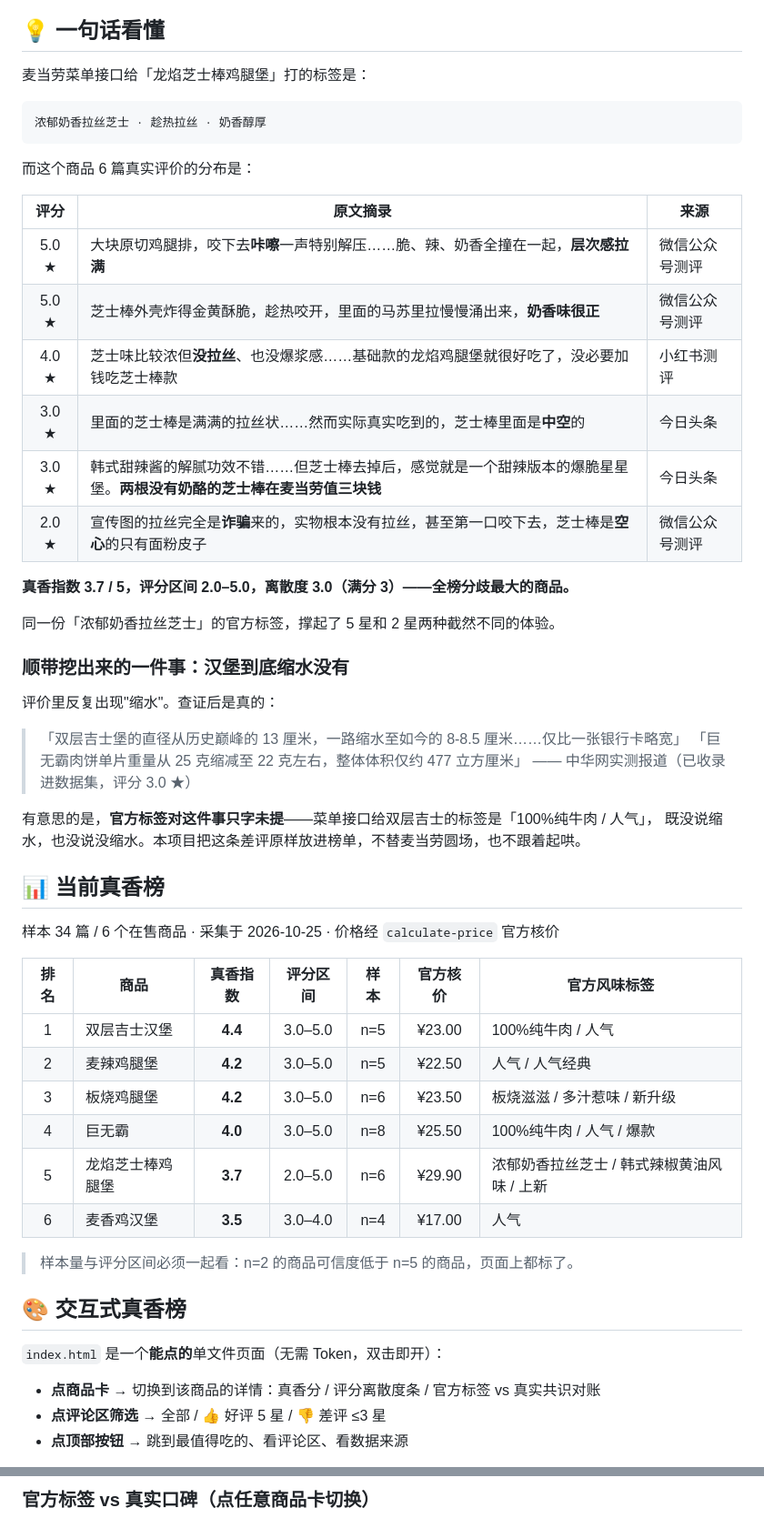
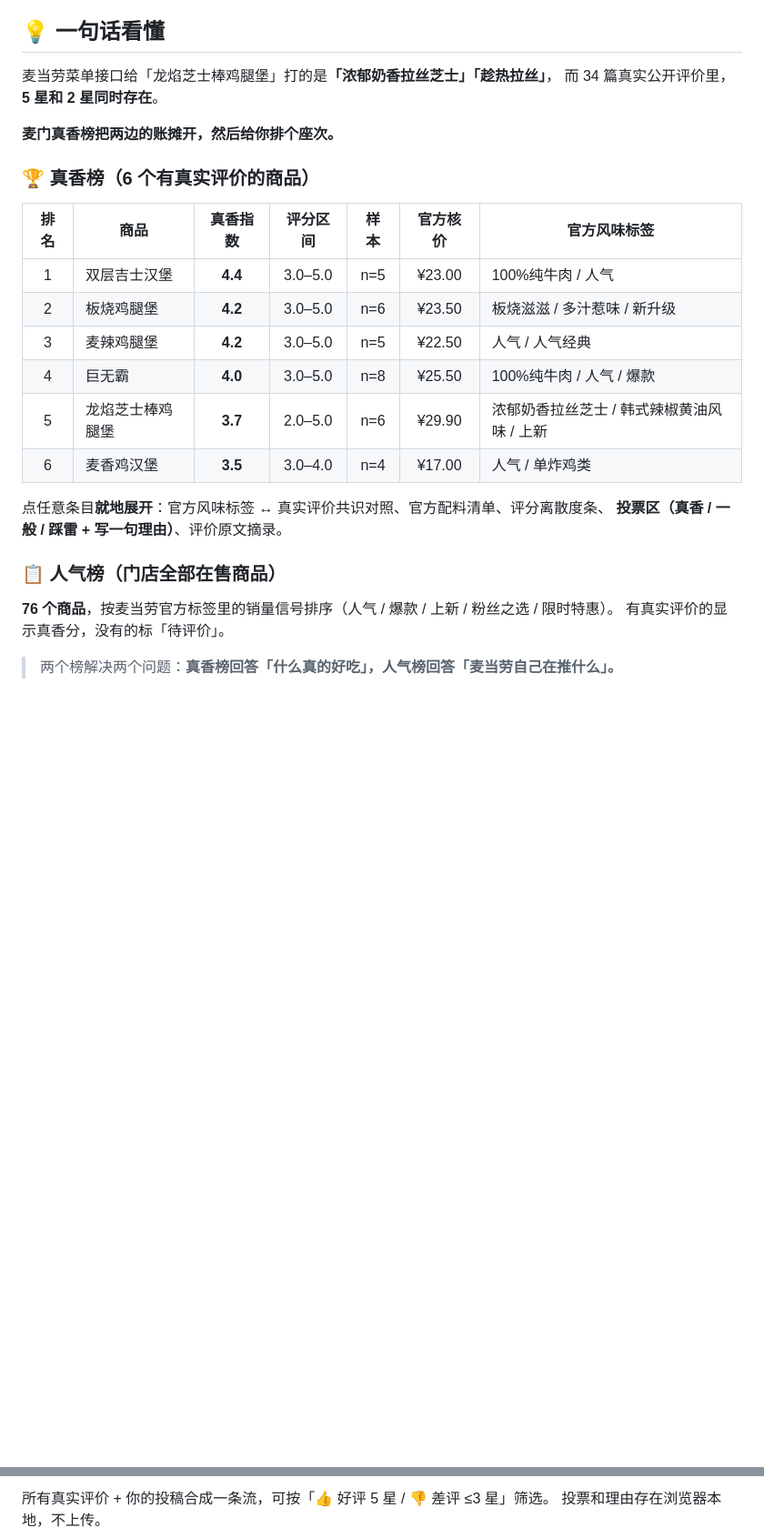
Before and after one commit to zmz-beijita/mcd-flavor-index, a Markdown page: README.md, 2 parts joined by grey strips. Shown at 91% size. Rendered like a GitHub page; blank space fills up the shorter version.

Commit message:
chore: update README.md

````diff
--- a/README.md
+++ b/README.md
@@ -43,58 +43,29 @@
 
 ## 💡 一句话看懂
 
-麦当劳菜单接口给「龙焰芝士棒鸡腿堡」打的标签是：
+麦当劳菜单接口给「龙焰芝士棒鸡腿堡」打的是<b>「浓郁奶香拉丝芝士」「趁热拉丝」</b>，
+而 34 篇真实公开评价里，<b>5 星和 2 星同时存在</b>。
 
-```
-浓郁奶香拉丝芝士 · 趁热拉丝 · 奶香醇厚
-```
+**麦门真香榜把两边的账摊开，然后给你排个座次。**
 
-而这个商品 6 篇真实评价的分布是：
-
-| 评分 | 原文摘录 | 来源 |
-|:--:|---|---|
-| 5.0 ★ | 大块原切鸡腿排，咬下去**咔嚓**一声特别解压……脆、辣、奶香全撞在一起，**层次感拉满** | 微信公众号测评 |
-| 5.0 ★ | 芝士棒外壳炸得金黄酥脆，趁热咬开，里面的马苏里拉慢慢涌出来，**奶香味很正** | 微信公众号测评 |
-| 4.0 ★ | 芝士味比较浓但**没拉丝**、也没爆浆感……基础款的龙焰鸡腿堡就很好吃了，没必要加钱吃芝士棒款 | 小红书测评 |
-| 3.0 ★ | 里面的芝士棒是满满的拉丝状……然而实际真实吃到的，芝士棒里面是**中空**的 | 今日头条 |
-| 3.0 ★ | 韩式甜辣酱的解腻功效不错……但芝士棒去掉后，感觉就是一个甜辣版本的爆脆星星堡。**两根没有奶酪的芝士棒在麦当劳值三块钱** | 今日头条 |
-| 2.0 ★ | 宣传图的拉丝完全是**诈骗**来的，实物根本没有拉丝，甚至第一口咬下去，芝士棒是**空心**的只有面粉皮子 | 微信公众号测评 |
-
-**真香指数 3.7 / 5，评分区间 2.0–5.0，离散度 3.0（满分 3）——全榜分歧最大的商品。**
-
-同一份「浓郁奶香拉丝芝士」的官方标签，撑起了 5 星和 2 星两种截然不同的体验。
-
-### 顺带挖出来的一件事：汉堡到底缩水没有
-
-评价里反复出现"缩水"。查证后是真的：
-
-> 「双层吉士堡的直径从历史巅峰的 13 厘米，一路缩水至如今的 8-8.5 厘米……仅比一张银行卡略宽」
-> 「巨无霸肉饼单片重量从 25 克缩减至 22 克左右，整体体积仅约 477 立方厘米」
-> —— 中华网实测报道（已收录进数据集，评分 3.0 ★）
-
-有意思的是，**官方标签对这件事只字未提**——菜单接口给双层吉士的标签是「100%纯牛肉 / 人气」，
-既没说缩水，也没说没缩水。本项目把这条差评原样放进榜单，不替麦当劳圆场，也不跟着起哄。
-
-## 📊 当前真香榜
-
-样本 34 篇 / 6 个在售商品 · 采集于 2026-10-25 · 价格经 `calculate-price` 官方核价
+### 🏆 真香榜（6 个有真实评价的商品）
 
 | 排名 | 商品 | 真香指数 | 评分区间 | 样本 | 官方核价 | 官方风味标签 |
 |:--:|---|:--:|:--:|:--:|:--:|---|
 | 1 | 双层吉士汉堡 | **4.4** | 3.0–5.0 | n=5 | ¥23.00 | 100%纯牛肉 / 人气 |
-| 2 | 麦辣鸡腿堡 | **4.2** | 3.0–5.0 | n=5 | ¥22.50 | 人气 / 人气经典 |
-| 3 | 板烧鸡腿堡 | **4.2** | 3.0–5.0 | n=6 | ¥23.50 | 板烧滋滋 / 多汁惹味 / 新升级 |
+| 2 | 板烧鸡腿堡 | **4.2** | 3.0–5.0 | n=6 | ¥23.50 | 板烧滋滋 / 多汁惹味 / 新升级 |
+| 3 | 麦辣鸡腿堡 | **4.2** | 3.0–5.0 | n=5 | ¥22.50 | 人气 / 人气经典 |
 | 4 | 巨无霸 | **4.0** | 3.0–5.0 | n=8 | ¥25.50 | 100%纯牛肉 / 人气 / 爆款 |
 | 5 | 龙焰芝士棒鸡腿堡 | **3.7** | 2.0–5.0 | n=6 | ¥29.90 | 浓郁奶香拉丝芝士 / 韩式辣椒黄油风味 / 上新 |
-| 6 | 麦香鸡汉堡 | **3.5** | 3.0–4.0 | n=4 | ¥17.00 | 人气 |
+| 6 | 麦香鸡汉堡 | **3.5** | 3.0–4.0 | n=4 | ¥17.00 | 人气 / 单炸鸡类 |
 
-> 样本量与评分区间必须一起看：n=2 的商品可信度低于 n=5 的商品，页面上都标了。
+点任意条目**就地展开**：官方风味标签 ↔ 真实评价共识对照、官方配料清单、评分离散度条、
+**投票区（真香 / 一般 / 踩雷 + 写一句理由）**、评价原文摘录。
 
-## 🎨 交互式真香榜
+### 📋 人气榜（门店全部在售商品）
 
-`index.html` 是一个**能点的**单文件页面（无需 Token，双击即开）：
+**76 个商品**，按麦当劳官方标签里的销量信号排序（人气 / 爆款 / 上新 / 粉丝之选 / 限时特惠）。
+有真实评价的显示真香分，没有的标「待评价」。
 
-- **点商品卡** → 切换到该商品的详情：真香分 / 评分离散度条 / 官方标签 vs 真实共识对账
-- **点评论区筛选** → 全部 / 👍 好评 5 星 / 👎 差评 ≤3 星
-- **点顶部按钮** → 跳到最值得吃的、看评论区、看数据来源
+> 两个榜解决两个问题：**真香榜回答「什么真的好吃」，人气榜回答「麦当劳自己在推什么」。**
 
@@ -102,3 +73,4 @@
 
-### 官方标签 vs 真实口碑（点任意商品卡切换）
+所有真实评价 + 你的投稿合成一条流，可按「👍 好评 5 星 / 👎 差评 ≤3 星」筛选。
+投票和理由存在浏览器本地，不上传。
 
````
Also changed, not shown: other parts of README.md (+7 -67 lines).
